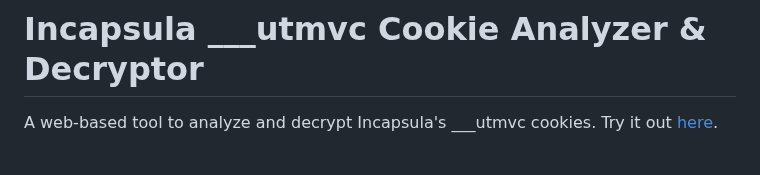
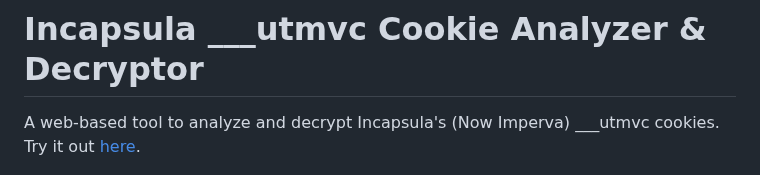
Before and after one commit to glizzykingdreko/incapsula-___utmvc-cookie-decryptor, a Markdown page: README.md, the part around the change. Drawn GitHub-style.

```diff
--- a/README.md
+++ b/README.md
@@ -1,6 +1,6 @@
 # Incapsula ___utmvc Cookie Analyzer & Decryptor
 
-A web-based tool to analyze and decrypt Incapsula's ___utmvc cookies. Try it out [here](https://incapsula-utmvc-cookie-decryptor.vercel.app).
+A web-based tool to analyze and decrypt Incapsula's (Now Imperva) ___utmvc cookies. Try it out [here](https://incapsula-utmvc-cookie-decryptor.vercel.app).
 
 ![Screenshot](screenshot.png)
 
```
